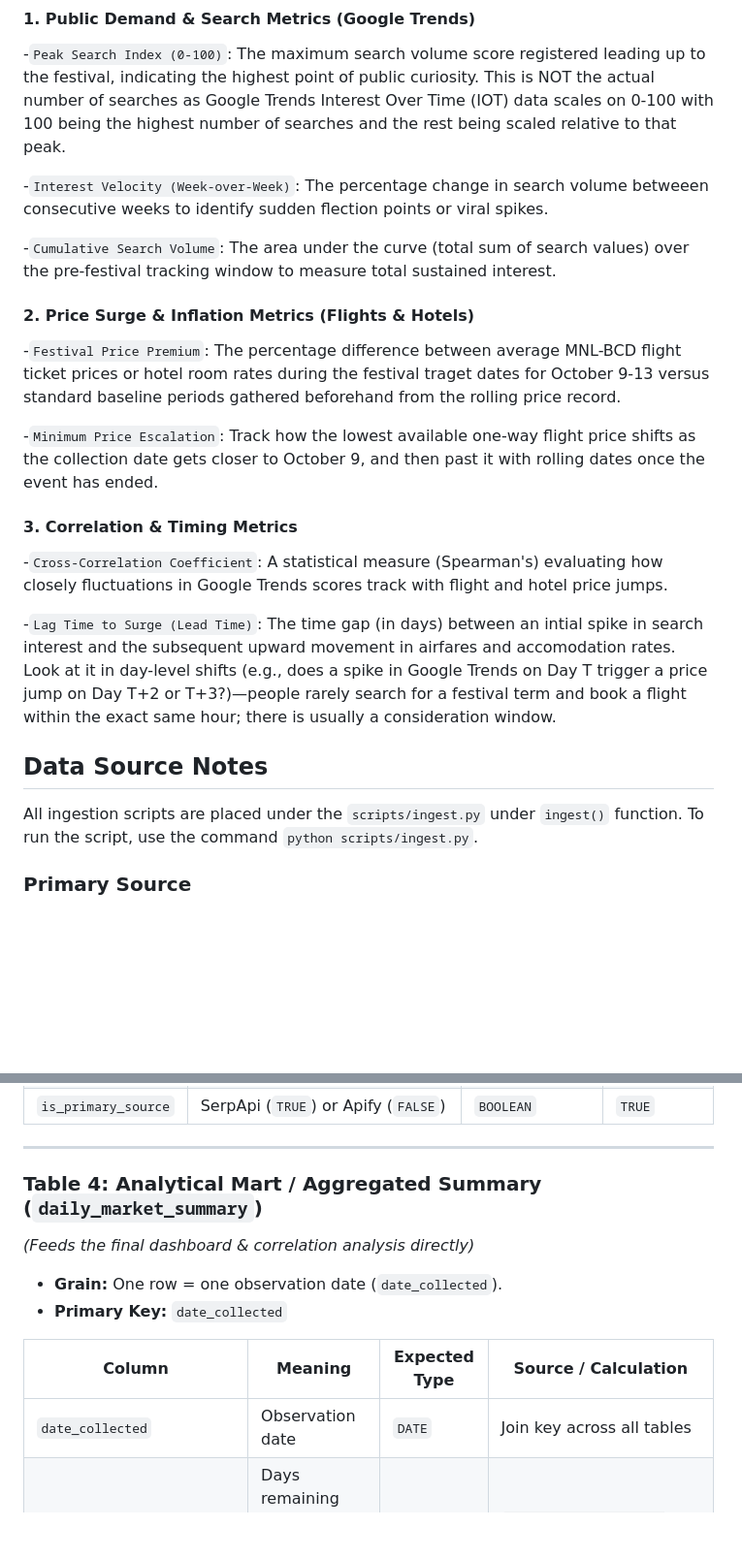
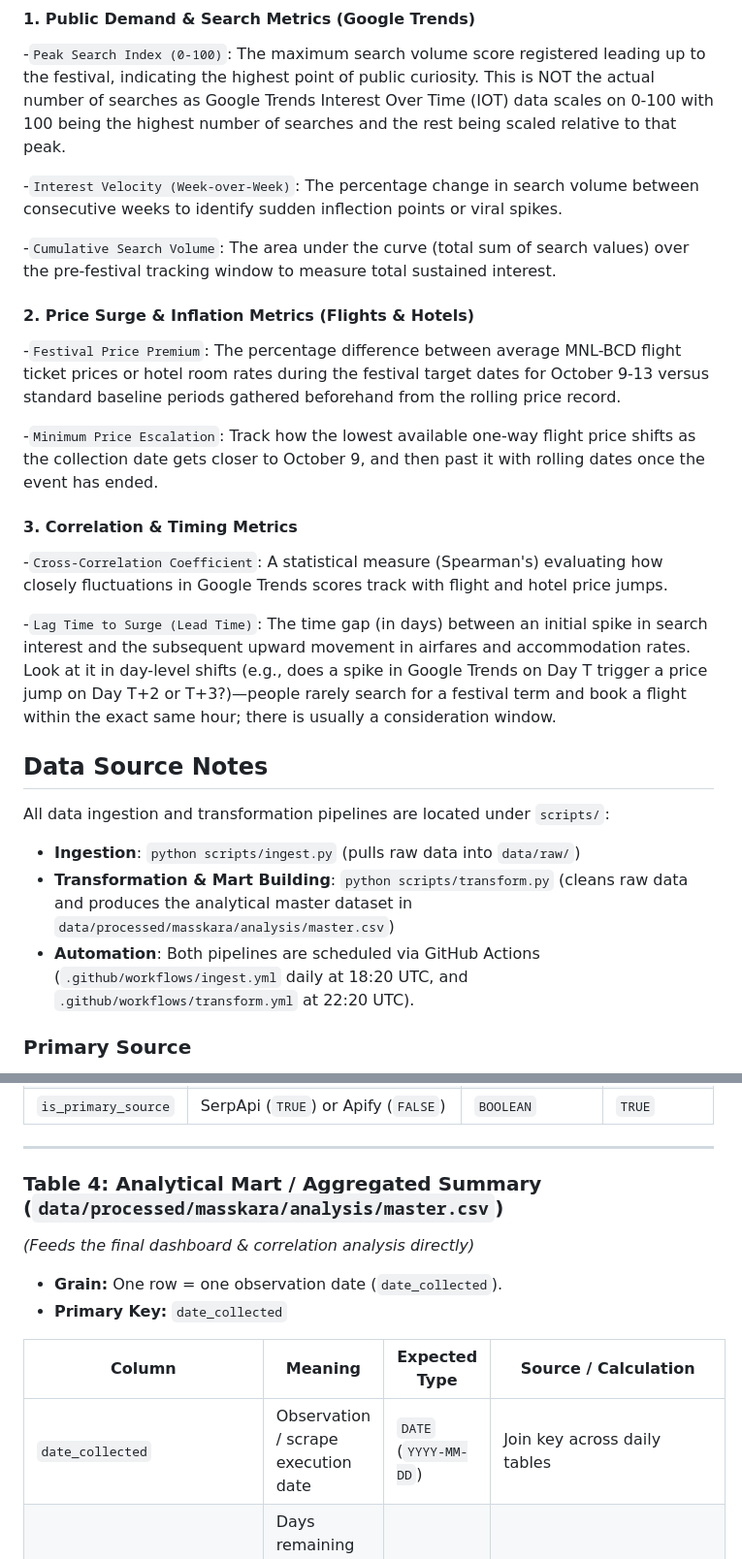
Before and after one commit to Naehum-Dela-Cruz/dep-data-engineering-naehum, a Markdown page: README.md, 2 parts joined by grey strips. Shown at 97% size. Rendered like a GitHub page; blank space fills up the shorter version.

Commit message:
fix (readme) : update readme to reflect changes made

```diff
--- a/README.md
+++ b/README.md
@@ -12,19 +12,19 @@ The main metrics this builder wishes to track are categorized into three distinc
 #### 1. Public Demand & Search Metrics (Google Trends)
 -`Peak Search Index (0-100)`: The maximum search volume score registered leading up to the festival, indicating the highest point of public curiosity. This is NOT the actual number of searches as Google Trends Interest Over Time (IOT) data scales on 0-100 with 100 being the highest number of searches and the rest being scaled relative to that peak.
 
--`Interest Velocity (Week-over-Week)`: The percentage change in search volume betweeen consecutive weeks to identify sudden flection points or viral spikes.
+-`Interest Velocity (Week-over-Week)`: The percentage change in search volume between consecutive weeks to identify sudden inflection points or viral spikes.
 
 -`Cumulative Search Volume`: The area under the curve (total sum of search values) over the pre-festival tracking window to measure total sustained interest.
 
 #### 2. Price Surge & Inflation Metrics (Flights & Hotels)
--`Festival Price Premium`: The percentage difference between average MNL-BCD flight ticket prices or hotel room rates during the festival traget dates for October 9-13 versus standard baseline periods gathered beforehand from the rolling price record.
+-`Festival Price Premium`: The percentage difference between average MNL-BCD flight ticket prices or hotel room rates during the festival target dates for October 9-13 versus standard baseline periods gathered beforehand from the rolling price record.
 
 -`Minimum Price Escalation`: Track how the lowest available one-way flight price shifts as the collection date gets closer to October 9, and then past it with rolling dates once the event has ended.
 
 #### 3. Correlation & Timing Metrics
 -`Cross-Correlation Coefficient`: A statistical measure (Spearman's) evaluating how closely fluctuations in Google Trends scores track with flight and hotel price jumps.
 
--`Lag Time to Surge (Lead Time)`: The time gap (in days) between an intial spike in search interest and the subsequent upward movement in airfares and accomodation rates. Look at it in day-level shifts (e.g., does a spike in Google Trends on Day T trigger a price jump on Day T+2 or T+3?)—people rarely search for a festival term and book a flight within the exact same hour; there is usually a consideration window.
+-`Lag Time to Surge (Lead Time)`: The time gap (in days) between an initial spike in search interest and the subsequent upward movement in airfares and accommodation rates. Look at it in day-level shifts (e.g., does a spike in Google Trends on Day T trigger a price jump on Day T+2 or T+3?)—people rarely search for a festival term and book a flight within the exact same hour; there is usually a consideration window.
 
 <!-- #### 1. General Analytics
 - `trends_price_correlation`: The calculated statistical correlation coefficient between trends velocity and the median pricing of accommodations and flights.
@@ -44,7 +44,10 @@ The main metrics this builder wishes to track are categorized into three distinc
 
 ## Data Source Notes
 
-All ingestion scripts are placed under the `scripts/ingest.py` under `ingest()` function. To run the script, use the command `python scripts/ingest.py`.
+All data ingestion and transformation pipelines are located under `scripts/`:
+- **Ingestion**: `python scripts/ingest.py` (pulls raw data into `data/raw/`)
+- **Transformation & Mart Building**: `python scripts/transform.py` (cleans raw data and produces the analytical master dataset in `data/processed/masskara/analysis/master.csv`)
+- **Automation**: Both pipelines are scheduled via GitHub Actions (`.github/workflows/ingest.yml` daily at 18:20 UTC, and `.github/workflows/transform.yml` at 22:20 UTC).
 
 ### Primary Source
 - Name: SERP API
@@ -148,12 +151,12 @@ This builder will explore and integrate the following data endpoints:
 
 ---
 
-### Table 4: Analytical Mart / Aggregated Summary (`daily_market_summary`)
+### Table 4: Analytical Mart / Aggregated Summary (`data/processed/masskara/analysis/master.csv`)
 *(Feeds the final dashboard & correlation analysis directly)*
 - **Grain:** One row = one observation date (`date_collected`).
 - **Primary Key:** `date_collected`
 
 | Column | Meaning | Expected Type | Source / Calculation |
 |---|---|---|---|
-| `date_collected` | Observation date | `DATE` | Join key across all tables |
+| `date_collected` | Observation / scrape execution date | `DATE` (`YYYY-MM-DD`) | Join key across daily tables |
 | `days_to_festival` | Days remaining until MassKara opening (Oct 9, 2026) | `INTEGER` | `DATE('2026-10-09') - date_collected` |
```
Also changed, not shown: other parts of README.md (+25 -10 lines).
